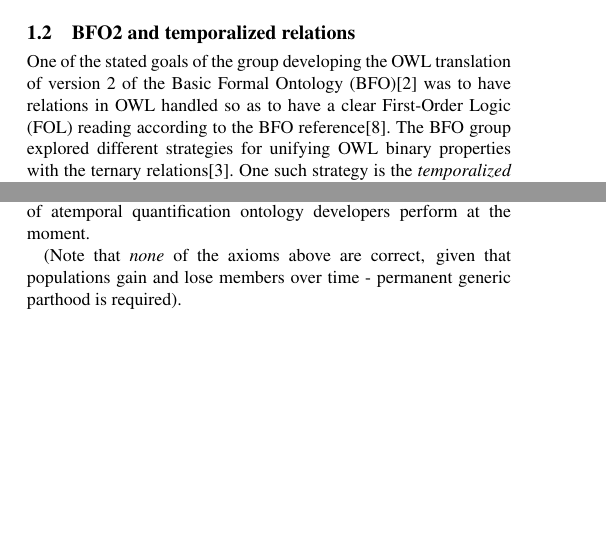
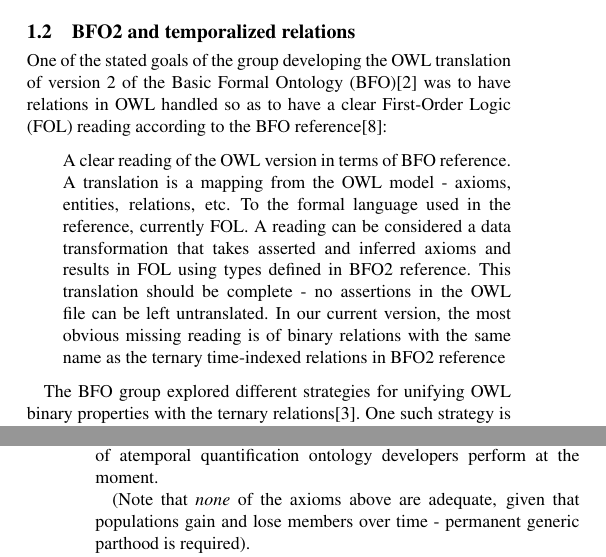
Before and after one commit to cmungall/temporalized-relations-critique, a LaTeX paper (trc.tex): two parts of the columns of pages 1 and 5 of 9 before the commit and two parts of the columns of pages 1 and 6 of 9 after it, joined at a grey line, cut so that both start at the same text, the shorter picture padded with empty space. Compiled offline with pdfLaTeX.

```diff
--- a/trc.tex
+++ b/trc.tex
@@ -147,7 +147,23 @@
 One of the stated goals of the group developing the OWL translation of
 version 2 of the Basic Formal Ontology (BFO)\cite{Grenon2004} was to
 have relations in OWL handled so as to have a clear First-Order Logic
-(FOL) reading according to the BFO reference\cite{BFO2Ref}. The BFO
+(FOL) reading according to the BFO reference\cite{BFO2Ref}:
+
+\begin{quotation}
+  A clear reading of the OWL version in terms of BFO reference. A
+  translation is a mapping from the OWL model - axioms, entities,
+  relations, etc. To the formal language used in the reference,
+  currently FOL. A reading can be considered a data transformation
+  that takes asserted and inferred axioms and results in FOL using
+  types defined in BFO2 reference. This translation should be complete
+  - no assertions in the OWL file can be left untranslated. In our
+  current version, the most obvious missing reading is of binary
+  relations with the same name as the ternary time-indexed relations
+  in BFO2 reference
+\end{quotation}
+
+
+The BFO
 group explored different strategies for unifying OWL binary properties
 with the ternary relations\cite{Grewe}.  One such strategy is the
 \emph{temporalized relations} (TR) strategy, in which each reference
@@ -743,7 +759,7 @@
 This is in contrast to the simpler, well-documented kind of atemporal
 quantification ontology developers perform at the moment.
 
-(Note that \emph{none} of the axioms above are correct, given that
+(Note that \emph{none} of the axioms above are adequate, given that
 populations gain and lose members over time - permanent generic
 parthood is required).
 
```
Also changed, not shown: trc.pdf, trc.tex (33 more changed lines).
